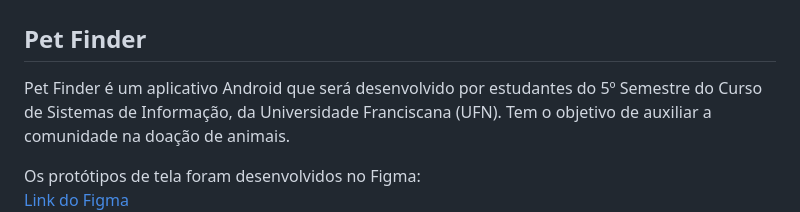
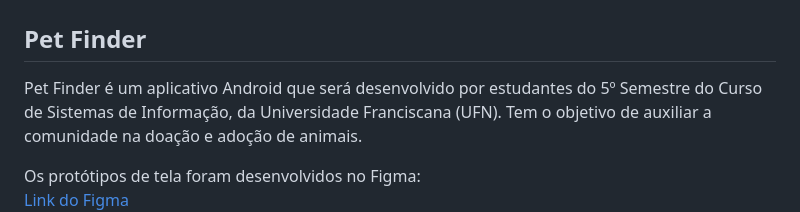
Before and after one commit to Kenjix/Projeto-PetFinder, a Markdown page: README.md, the part around the change. Rendered like a GitHub page.

Commit message:
atualizando o readme

```diff
--- a/README.md
+++ b/README.md
@@ -1,7 +1,7 @@
 # Projeto Extensionista da Disciplina de Computação Móvel
 
 ## Pet Finder
-Pet Finder é um aplicativo Android que será desenvolvido por estudantes do 5º Semestre do Curso de Sistemas de Informação, da Universidade Franciscana (UFN). Tem o objetivo de auxiliar a comunidade na doação de animais.
+Pet Finder é um aplicativo Android que será desenvolvido por estudantes do 5º Semestre do Curso de Sistemas de Informação, da Universidade Franciscana (UFN). Tem o objetivo de auxiliar a comunidade na doação e adoção de animais.
 
 Os protótipos de tela foram desenvolvidos no Figma:
 [Link do Figma](https://www.figma.com/file/4UYmxjJ30Wu5QA8CacLTsG/Untitled?type=design&node-id=0%3A1&t=zqqFHQqMbJukmqUj-1)
```
